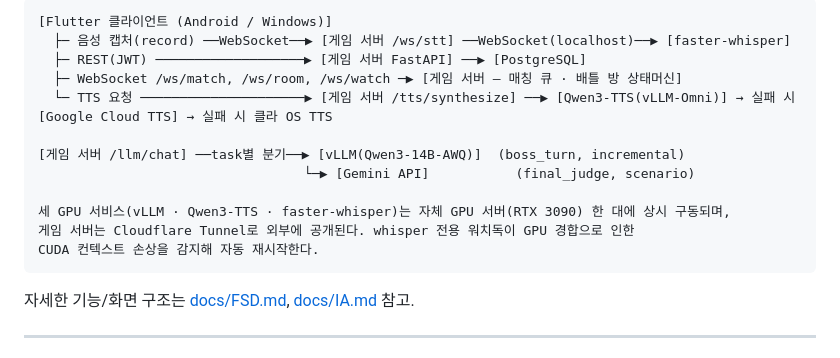
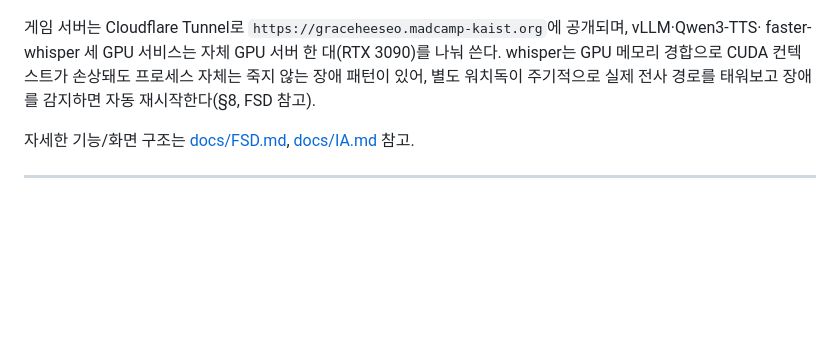
Before and after one commit to madcamp-official/26s-w2-c1-05, a Markdown page: README.md, the part around one of its changes. GitHub-like rendering; blank space fills up the shorter version.

````diff
--- a/README.md
+++ b/README.md
@@ -83,17 +153,9 @@
 ```
-[Flutter 클라이언트 (Android / Windows)]
-  ├─ 음성 캡처(record) ──WebSocket──▶ [게임 서버 /ws/stt] ──WebSocket(localhost)──▶ [faster-whisper]
-  ├─ REST(JWT) ───────────────────▶ [게임 서버 FastAPI] ──▶ [PostgreSQL]
-  ├─ WebSocket /ws/match, /ws/room, /ws/watch ─▶ [게임 서버 — 매칭 큐 · 배틀 방 상태머신]
-  └─ TTS 요청 ─────────────────────▶ [게임 서버 /tts/synthesize] ──▶ [Qwen3-TTS(vLLM-Omni)] → 실패 시 [Google Cloud TTS] → 실패 시 클라 OS TTS
 
-[게임 서버 /llm/chat] ──task별 분기──▶ [vLLM(Qwen3-14B-AWQ)]  (boss_turn, incremental)
-                                  └─▶ [Gemini API]           (final_judge, scenario)
-
-세 GPU 서비스(vLLM · Qwen3-TTS · faster-whisper)는 자체 GPU 서버(RTX 3090) 한 대에 상시 구동되며,
-게임 서버는 Cloudflare Tunnel로 외부에 공개된다. whisper 전용 워치독이 GPU 경합으로 인한
-CUDA 컨텍스트 손상을 감지해 자동 재시작한다.
-```
+게임 서버는 Cloudflare Tunnel로 `https://graceheeseo.madcamp-kaist.org`에 공개되며, vLLM·Qwen3-TTS·
+faster-whisper 세 GPU 서비스는 자체 GPU 서버 한 대(RTX 3090)를 나눠 쓴다. whisper는 GPU 메모리
+경합으로 CUDA 컨텍스트가 손상돼도 프로세스 자체는 죽지 않는 장애 패턴이 있어, 별도 워치독이
+주기적으로 실제 전사 경로를 태워보고 장애를 감지하면 자동 재시작한다(§8, FSD 참고).
 
 자세한 기능/화면 구조는 [docs/FSD.md](docs/FSD.md), [docs/IA.md](docs/IA.md) 참고.
 
````
Also changed, not shown: other parts of README.md (+70 -0 lines).
